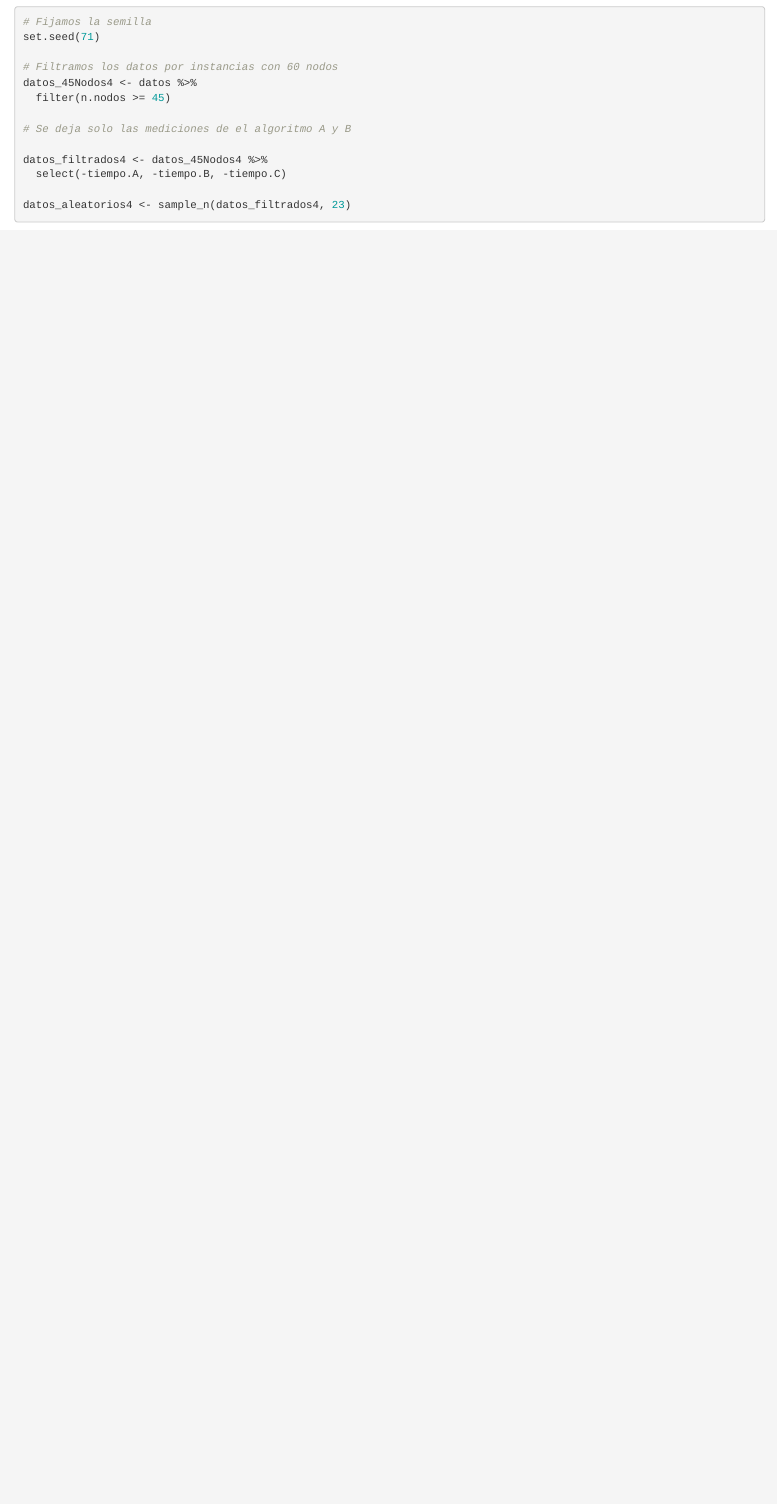
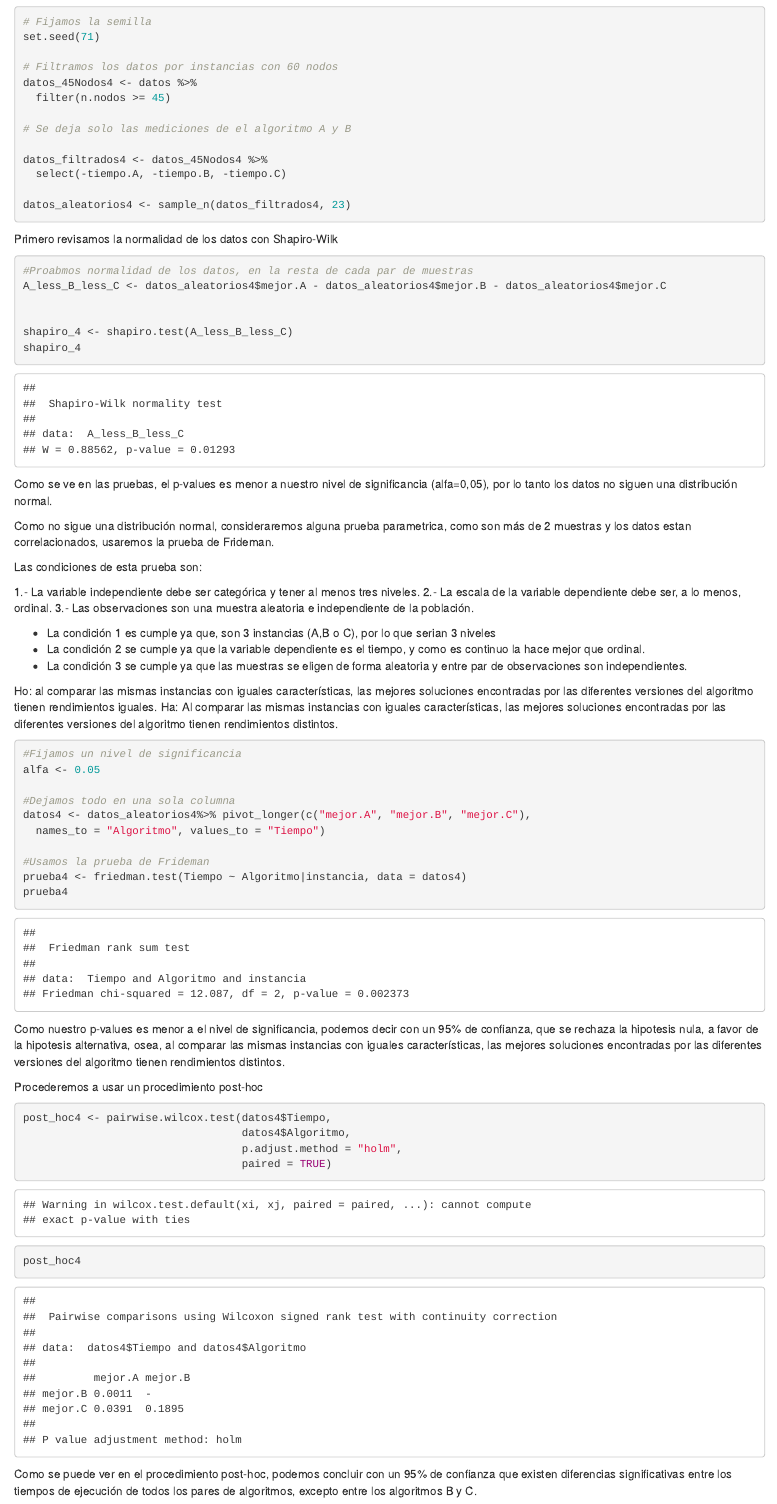
Before and after one commit to sebacassone/estadistica_inferencial_grupo6, an R Markdown document (EP07/EP07.Rmd): the page in a window 1100 px wide, from 14560 px down. Rendered offline with R 4.5, knitr and Pandoc, with nearby package versions.

Commit message:
Se terminan las preguntas

````diff
--- a/EP07/EP07.Rmd
+++ b/EP07/EP07.Rmd
@@ -276,4 +276,59 @@ datos_filtrados4 <- datos_45Nodos4 %>%
   select(-tiempo.A, -tiempo.B, -tiempo.C)
 
 datos_aleatorios4 <- sample_n(datos_filtrados4, 23)
+
 ```
+
+Primero revisamos la normalidad de los datos con Shapiro-Wilk
+```{r}
+#Proabmos normalidad de los datos, en la resta de cada par de muestras
+A_less_B_less_C <- datos_aleatorios4$mejor.A - datos_aleatorios4$mejor.B - datos_aleatorios4$mejor.C
+
+
+shapiro_4 <- shapiro.test(A_less_B_less_C)
+shapiro_4
+
+```
+Como se ve en las pruebas, el p-values es menor a nuestro nivel de significancia (alfa=0,05), por lo tanto los datos no siguen una distribución normal.
+
+Como no sigue una distribución normal, consideraremos alguna prueba parametrica, como son más de 2 muestras y los datos estan correlacionados, usaremos la prueba de Frideman.
+
+Las condiciones de esta prueba son:
+
+  1.- La variable independiente debe ser categórica y tener al menos tres niveles.
+  2.- La escala de la variable dependiente debe ser, a lo menos, ordinal.
+  3.- Las observaciones son una muestra aleatoria e independiente de la población.
+
+
+- La condición 1 es cumple ya que, son 3 instancias (A,B o C), por lo que serian 3 niveles
+- La condición 2 se cumple ya que la variable dependiente es el tiempo, y como es continuo la hace mejor que ordinal.
+- La condición 3 se cumple ya que las muestras se eligen de forma aleatoria y entre par de observaciones son independientes.
+
+Ho: al comparar las mismas instancias con iguales características, las mejores soluciones encontradas por las diferentes versiones del algoritmo tienen rendimientos iguales.
+Ha: Al comparar las mismas instancias con iguales características, las mejores soluciones encontradas por las diferentes versiones del algoritmo tienen rendimientos distintos.
+
+
+```{r}
+#Fijamos un nivel de significancia
+alfa <- 0.05
+
+#Dejamos todo en una sola columna
+datos4 <- datos_aleatorios4%>% pivot_longer(c("mejor.A", "mejor.B", "mejor.C"),
+  names_to = "Algoritmo", values_to = "Tiempo")
+
+#Usamos la prueba de Frideman
+prueba4 <- friedman.test(Tiempo ~ Algoritmo|instancia, data = datos4)
+prueba4
+```
+Como nuestro p-values es menor a el nivel de significancia, podemos decir con un 95% de confianza, que se rechaza la hipotesis nula, a favor de la hipotesis alternativa, osea, al comparar las mismas instancias con iguales características, las mejores soluciones encontradas por las diferentes versiones del algoritmo tienen rendimientos distintos.
+
+Procederemos a usar un procedimiento post-hoc
+```{r}
+post_hoc4 <- pairwise.wilcox.test(datos4$Tiempo,
+                                  datos4$Algoritmo,
+                                  p.adjust.method = "holm",
+                                  paired = TRUE)
+post_hoc4
+
+```
+Como se puede ver en el procedimiento post-hoc, podemos concluir con un 95% de confianza que existen diferencias significativas entre los tiempos de ejecución de todos los pares de algoritmos, excepto entre los algoritmos B y C.
````
Also changed, not shown: EP07/EP07.Rmd (2 more changed lines).
